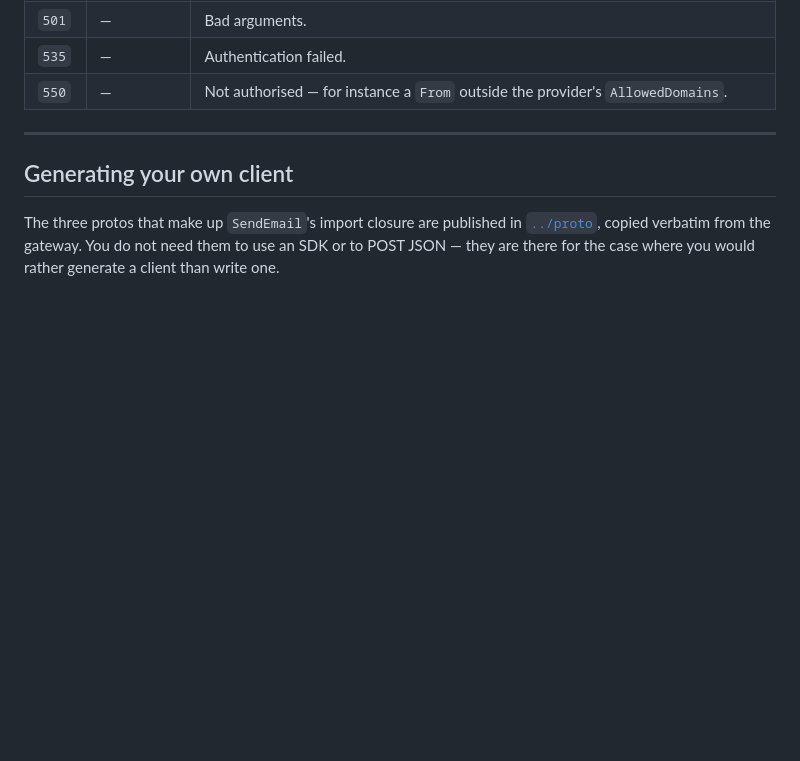
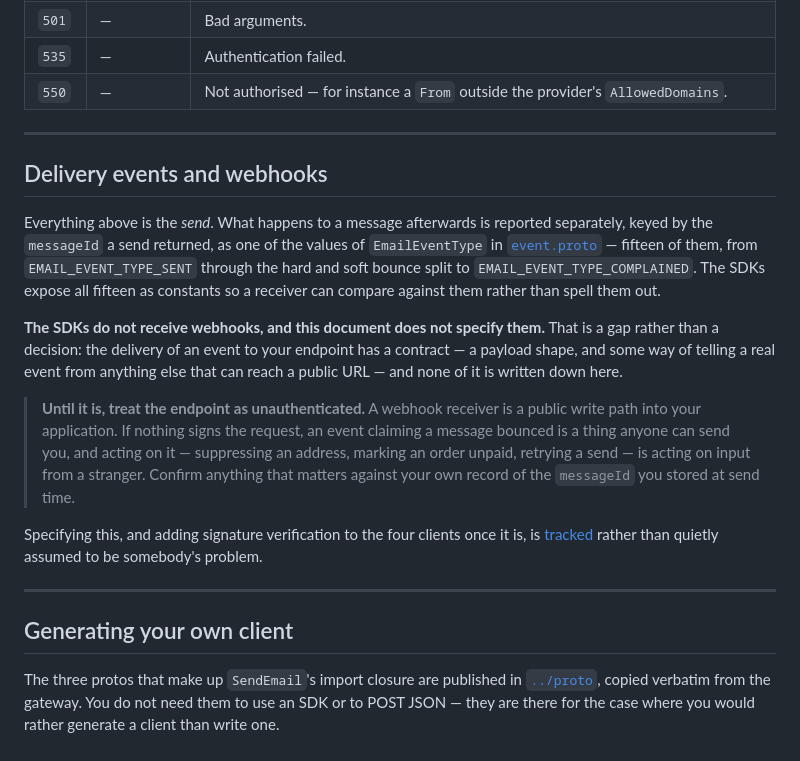
Before and after one commit to gsoultan/panmail-sdk, a Markdown page: docs/WIRE.md, the part around the change. Rendered like a GitHub page; blank space fills up the shorter version.

```diff
--- a/docs/WIRE.md
+++ b/docs/WIRE.md
@@ -195,6 +195,35 @@ get it wrong.
 
 ---
 
+## Delivery events and webhooks
+
+Everything above is the *send*. What happens to a message afterwards is
+reported separately, keyed by the `messageId` a send returned, as one of the
+values of `EmailEventType` in
+[`event.proto`](../proto/panmail/v1/event.proto) — fifteen of them, from
+`EMAIL_EVENT_TYPE_SENT` through the hard and soft bounce split to
+`EMAIL_EVENT_TYPE_COMPLAINED`. The SDKs expose all fifteen as constants so a
+receiver can compare against them rather than spell them out.
+
+**The SDKs do not receive webhooks, and this document does not specify them.**
+That is a gap rather than a decision: the delivery of an event to your endpoint
+has a contract — a payload shape, and some way of telling a real event from
+anything else that can reach a public URL — and none of it is written down
+here.
+
+> **Until it is, treat the endpoint as unauthenticated.** A webhook receiver is
+> a public write path into your application. If nothing signs the request, an
+> event claiming a message bounced is a thing anyone can send you, and acting
+> on it — suppressing an address, marking an order unpaid, retrying a send —
+> is acting on input from a stranger. Confirm anything that matters against
+> your own record of the `messageId` you stored at send time.
+
+Specifying this, and adding signature verification to the four clients once it
+is, is [tracked](https://github.com/gsoultan/panmail-sdk/issues) rather than
+quietly assumed to be somebody's problem.
+
+---
+
 ## Generating your own client
 
 The three protos that make up `SendEmail`'s import closure are published in
```
Also changed, not shown: CHANGELOG.md (+6 -0 lines), SECURITY.md (+12 -0 lines).
